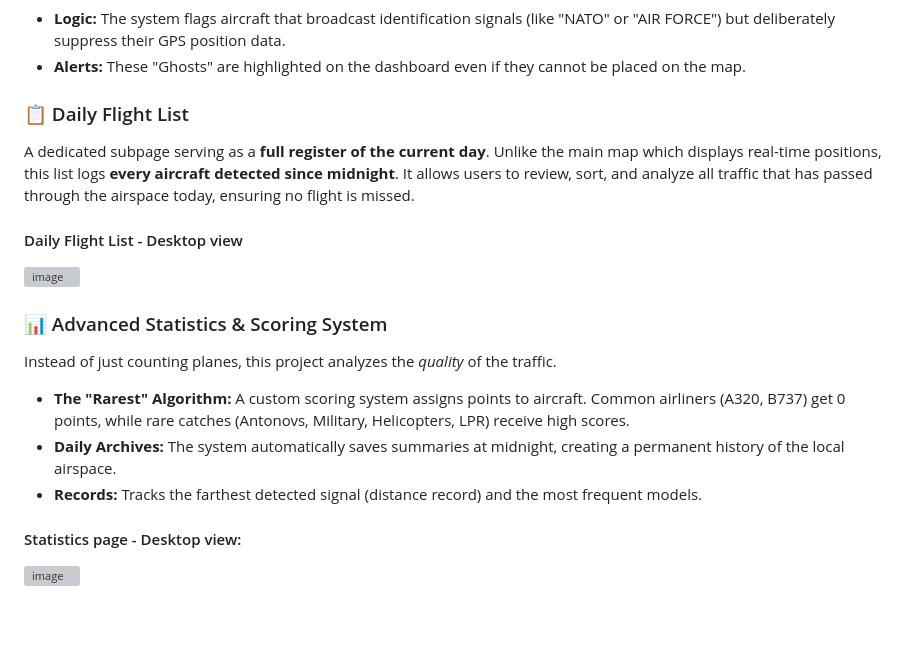
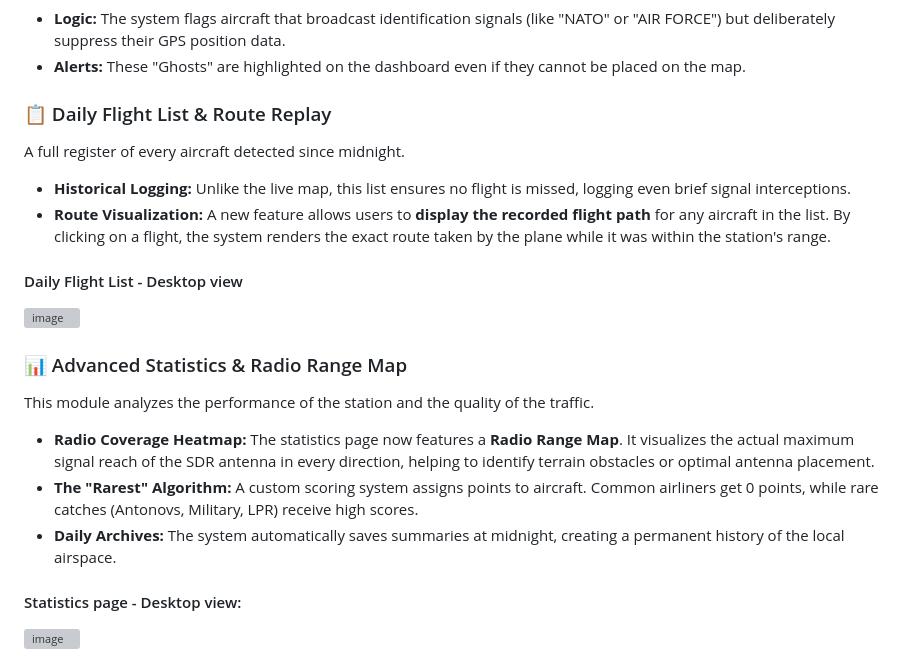
Before and after one commit to Adam2604/Planes_tracker_app, a Markdown page: README.md, the part around one of its changes. GitHub-like rendering; blank space fills up the shorter version; grey boxes are pictures that could not be loaded.

Commit message:
Enhance Daily Flight List and Statistics sections

```diff
--- a/README.md
+++ b/README.md
@@ -37,7 +37,9 @@ A unique algorithm designed to detect aircraft attempting to fly "under the rada
 * **Logic:** The system flags aircraft that broadcast identification signals (like "NATO" or "AIR FORCE") but deliberately suppress their GPS position data.
 * **Alerts:** These "Ghosts" are highlighted on the dashboard even if they cannot be placed on the map.
 
-### 📋 Daily Flight List
-A dedicated subpage serving as a **full register of the current day**. Unlike the main map which displays real-time positions, this list logs **every aircraft detected since midnight**. It allows users to review, sort, and analyze all traffic that has passed through the airspace today, ensuring no flight is missed.
+### 📋 Daily Flight List & Route Replay
+A full register of every aircraft detected since midnight.
+* **Historical Logging:** Unlike the live map, this list ensures no flight is missed, logging even brief signal interceptions.
+* **Route Visualization:** A new feature allows users to **display the recorded flight path** for any aircraft in the list. By clicking on a flight, the system renders the exact route taken by the plane while it was within the station's range.
 
 #### Daily Flight List - Desktop view
@@ -45,10 +47,10 @@ A dedicated subpage serving as a **full register of the current day**. Unlike th
 
 
-### 📊 Advanced Statistics & Scoring System
-Instead of just counting planes, this project analyzes the *quality* of the traffic.
-* **The "Rarest" Algorithm:** A custom scoring system assigns points to aircraft. Common airliners (A320, B737) get 0 points, while rare catches (Antonovs, Military, Helicopters, LPR) receive high scores.
+### 📊 Advanced Statistics & Radio Range Map
+This module analyzes the performance of the station and the quality of the traffic.
+* **Radio Coverage Heatmap:** The statistics page now features a **Radio Range Map**. It visualizes the actual maximum signal reach of the SDR antenna in every direction, helping to identify terrain obstacles or optimal antenna placement.
+* **The "Rarest" Algorithm:** A custom scoring system assigns points to aircraft. Common airliners get 0 points, while rare catches (Antonovs, Military, LPR) receive high scores.
 * **Daily Archives:** The system automatically saves summaries at midnight, creating a permanent history of the local airspace.
-* **Records:** Tracks the farthest detected signal (distance record) and the most frequent models.
 
 #### Statistics page - Desktop view:
 <img width="1500" alt="image" src="https://github.com/user-attachments/assets/4bce8661-d8c6-4f09-a33d-433ee0fd8db4" />
```
Also changed, not shown: other parts of README.md (+4 -1 lines).
